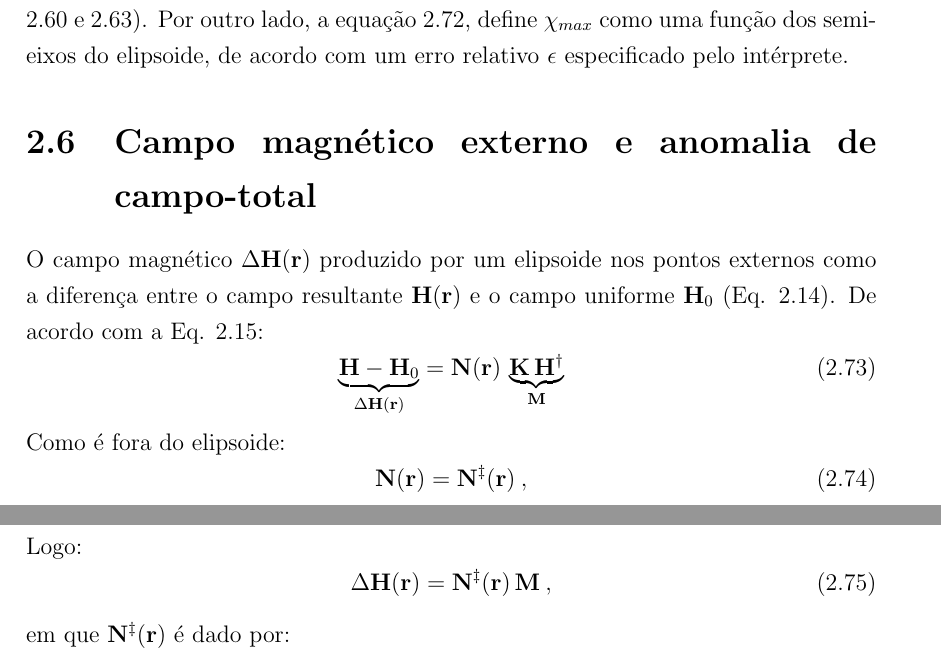
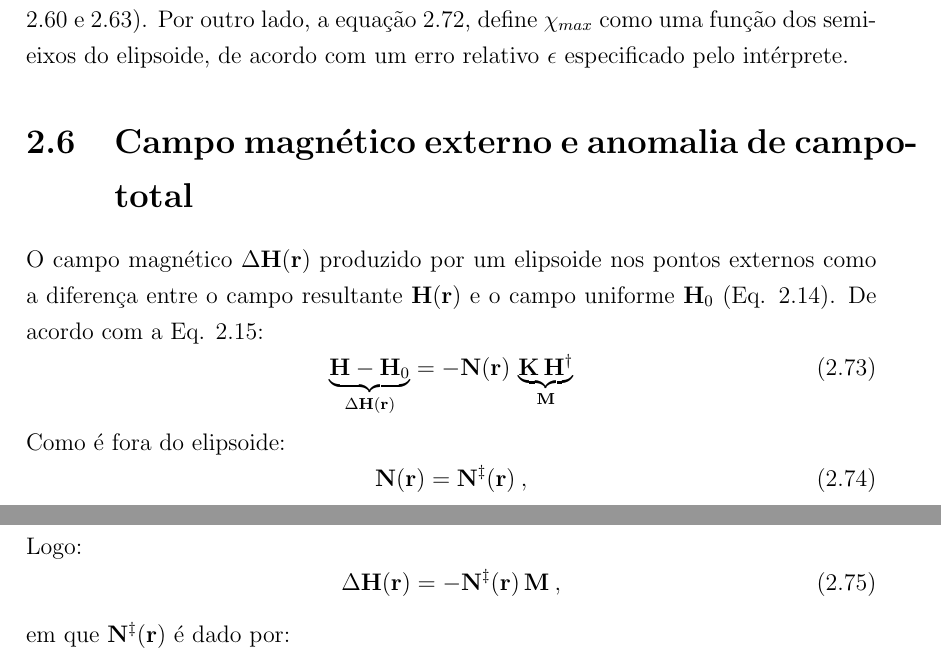
Before and after one commit to DiegoTaka/ellipsoid-magnetic, a LaTeX thesis (manuscript/thesis.tex, which reads manuscript/chap02.tex, manuscript/on.cls): two parts of pages 31 and 32 of 76, joined at a grey line, cut so that both start at the same text. Compiled offline with pdfLaTeX.

Commit message:
Correções final 2

```diff
--- a/manuscript/chap02.tex
+++ b/manuscript/chap02.tex
@@ -813,7 +813,7 @@ O campo magnético $\Delta {\mathbf{H}}({\mathbf{r}})$ produzido por um elipsoid
 como a diferença entre o campo resultante ${\mathbf{H}}({\mathbf{r}})$
 e o campo uniforme ${\mathbf{H}}_{0}$ (Eq. \ref{eq:H0}). De acordo com a Eq. \ref{eq:H}:
 \begin{equation}
-\underbrace{\mathbf{H} - \mathbf{H}_0}_{\Delta {\mathbf{H}}({\mathbf{r}})} = {\mathbf{N}}({\mathbf{r}}) \, \underbrace{\mathbf{K} \, \mathbf{H}^{\dagger}}_{\mathbf{M}}
+\underbrace{\mathbf{H} - \mathbf{H}_0}_{\Delta {\mathbf{H}}({\mathbf{r}})} =  - {\mathbf{N}}({\mathbf{r}}) \, \underbrace{\mathbf{K} \, \mathbf{H}^{\dagger}}_{\mathbf{M}}
 \label{eq:delta-H1}
 \end{equation}
 Como é fora do elipsoide:
@@ -824,7 +824,7 @@ Como é fora do elipsoide:
 Logo:
 \begin{equation}
 \Delta {\mathbf{H}}({\mathbf{r}}) =
-{\mathbf{N}}^{\ddagger}({\mathbf{r}}) \, {\mathbf{M}} \: ,
+- {\mathbf{N}}^{\ddagger}({\mathbf{r}}) \, {\mathbf{M}} \: ,
 \label{eq:delta-H}
 \end{equation}
 em que ${\mathbf{N}}^{\ddagger}({\mathbf{r}})$ é dado por:
--- a/manuscript/on.cls
+++ b/manuscript/on.cls
@@ -169,7 +169,7 @@ T\kern-.1667em\lower.5ex\hbox{E}\kern-.125emX\spacefactor1000}
   \pagenumbering{roman}
   \thispagestyle{empty}
   \setcounter{page}{2}
-  \makefrontpage
+  %\makefrontpage
   \clearpage
   \pagestyle{plain}
   \ifthenelse{\boolean{maledoc}}{}{\makecatalog}%
--- a/manuscript/thesis.tex
+++ b/manuscript/thesis.tex
@@ -9,6 +9,7 @@
 \usepackage{graphicx}  %para figuras eps
 \usepackage{subfigure} %para figuras múltimas, com (a), (b), (c), etc.
 \newcommand{\unit}[1]{\ensuremath{\, \mathrm{#1}}}
+\usepackage[final]{pdfpages}
 
 \makelosymbols
 \makeloabbreviations
```
Also changed, not shown: manuscript/assinaturas.pdf (added), manuscript/nadaconsta.pdf (added), manuscript/thesis.tex (2 more changed lines), 16 other files.
